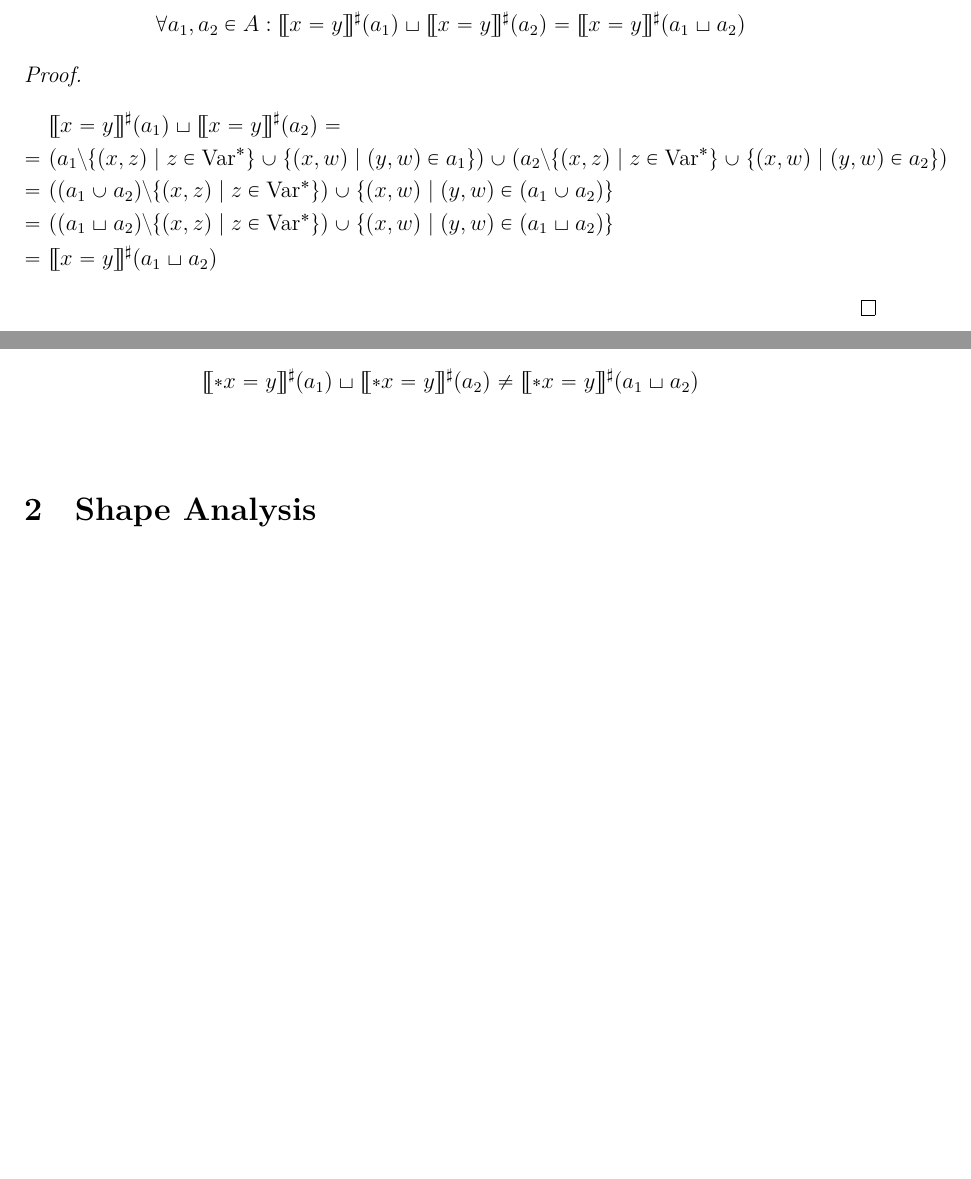
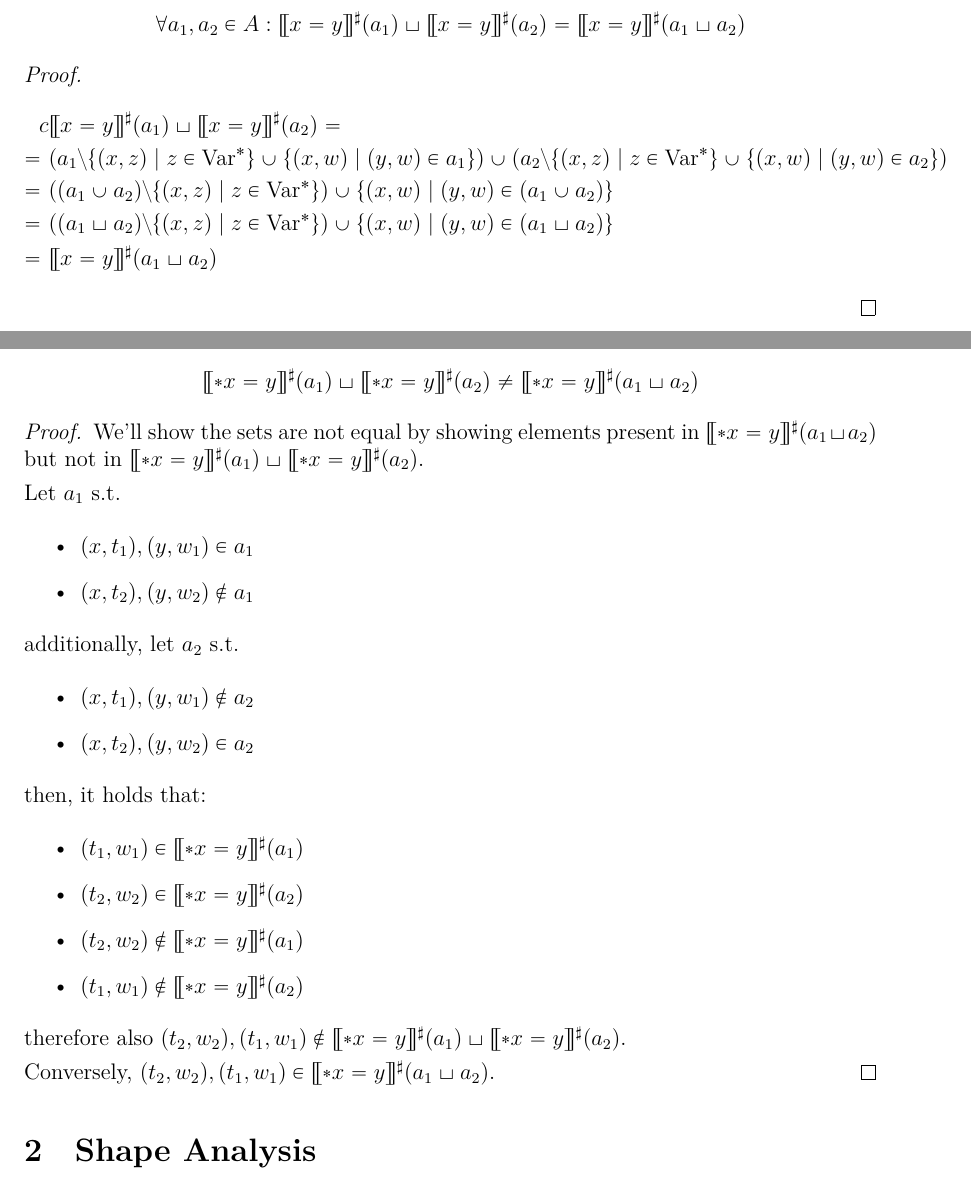
Before and after one commit to dimakuz/paav-hw2, a LaTeX problem sheet (hw2.tex, which reads q1/q2.tex, q1/q3.tex): two parts of pages 1 and 2 of 2 before the commit and two parts of pages 1 and 2 of 3 after it, joined at a grey line, cut so that both start at the same text, the shorter picture padded with empty space. Compiled offline with XeLaTeX.

Commit message:
Add q1.3

```diff
--- a/q1/q2.tex
+++ b/q1/q2.tex
@@ -9,7 +9,7 @@ is distributive, i.e.,
 \end{equation*}
 \begin{proof}
 \begin{align*}
- & \atrans{x=y}(a_1)\sqcup\atrans{x=y}(a_2) = \\
+c & \atrans{x=y}(a_1)\sqcup\atrans{x=y}(a_2) = \\
 = \ &(a_1 \setminus \{(x,z)\mid z \in \var\}\cup \{(x,w)\mid(y,w)\in a_1\}) \cup (a_2 \setminus \{(x,z)\mid z \in \var\}\cup \{(x,w)\mid(y,w)\in a_2\}) \\
 = \ &((a_1 \cup a_2) \setminus \{(x,z)\mid z \in \var\}) \cup \{(x,w)\mid (y,w) \in (a_1 \cup a_2)\} \\
 = \ &((a_1 \sqcup a_2) \setminus \{(x,z)\mid z \in \var\}) \cup \{(x,w)\mid (y,w) \in (a_1 \sqcup a_2)\} \\
--- a/q1/q3.tex
+++ b/q1/q3.tex
@@ -4,5 +4,30 @@ The abstract transformer of the statement
 	\atrans{*x=y}(a)=a\cup\{(t,z)\mid(x,t)\in a, (y,z)\in a\}
 \end{equation*}
 is not distributive, i.e. exists $a_1,a_2\in A$ s.t.
-\begin{equation*} \atrans{*x=y}(a_1)\sqcup\atrans{*x=y}(a_2)\ne\atrans{*x=y}(a_1\sqcup a_2)
+\begin{equation*}
+\atrans{*x=y}(a_1)\sqcup\atrans{*x=y}(a_2)\ne\atrans{*x=y}(a_1\sqcup a_2)
 \end{equation*}
+\begin{proof}
+We'll show the sets are not equal by showing elements present in $\atrans{*x=y}(a_1\sqcup a_2)$ but not in $\atrans{*x=y}(a_1)\sqcup\atrans{*x=y}(a_2)$.
+
+Let $a_1$ s.t.
+\begin{itemize}
+	\item $(x, t_1), (y, w_1)\in a_1$
+	\item $(x, t_2),(y, w_2)\notin a_1$
+\end{itemize}
+additionally, let $a_2$ s.t.
+\begin{itemize}
+	\item $(x, t_1), (y, w_1)\notin a_2$
+	\item $(x, t_2),(y, w_2)\in a_2$
+\end{itemize}
+then, it holds that:
+\begin{itemize}
+	\item $(t_1, w_1) \in \atrans{*x=y}(a_1)$
+	\item $(t_2, w_2) \in \atrans{*x=y}(a_2)$
+	\item $(t_2, w_2) \notin \atrans{*x=y}(a_1)$
+	\item $(t_1, w_1) \notin \atrans{*x=y}(a_2)$
+\end{itemize}
+therefore also $(t_2, w_2),(t_1, w_1)\notin\atrans{*x=y}(a_1)\sqcup\atrans{*x=y}(a_2)$.
+
+Conversely, $(t_2, w_2),(t_1, w_1)\in\atrans{*x=y}(a_1\sqcup a_2)$.
+\end{proof}
```
Also changed, not shown: hw2.pdf.
